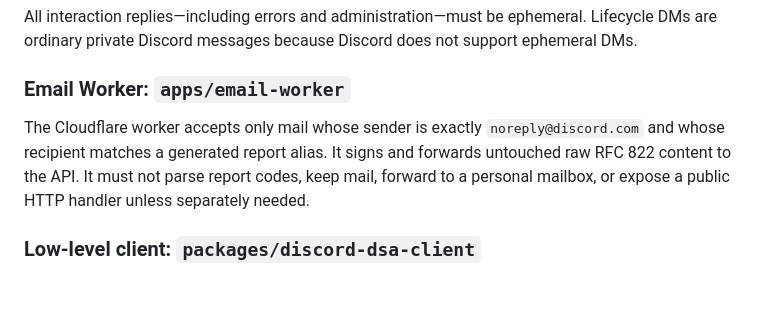
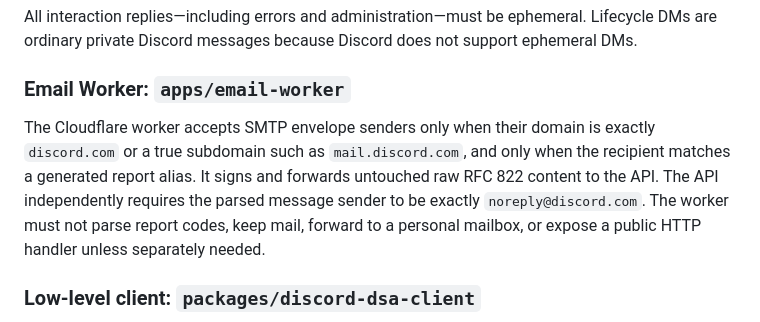
Before and after one commit to owen2193213/nreport, a Markdown page: AGENTS.md, the part around the change. Rendered like a GitHub page; blank space fills up the shorter version.

```diff
--- a/AGENTS.md
+++ b/AGENTS.md
@@ -85,10 +85,12 @@ ordinary private Discord messages because Discord does not support ephemeral DMs
 
 ### Email Worker: `apps/email-worker`
 
-The Cloudflare worker accepts only mail whose sender is exactly `noreply@discord.com` and whose
-recipient matches a generated report alias. It signs and forwards untouched raw RFC 822 content to
-the API. It must not parse report codes, keep mail, forward to a personal mailbox, or expose a
-public HTTP handler unless separately needed.
+The Cloudflare worker accepts SMTP envelope senders only when their domain is exactly `discord.com`
+or a true subdomain such as `mail.discord.com`, and only when the recipient matches a generated
+report alias. It signs and forwards untouched raw RFC 822 content to the API. The API independently
+requires the parsed message sender to be exactly `noreply@discord.com`. The worker must not parse
+report codes, keep mail, forward to a personal mailbox, or expose a public HTTP handler unless
+separately needed.
 
 ### Low-level client: `packages/discord-dsa-client`
 
```
Also changed, not shown: README.md (+4 -3 lines).
